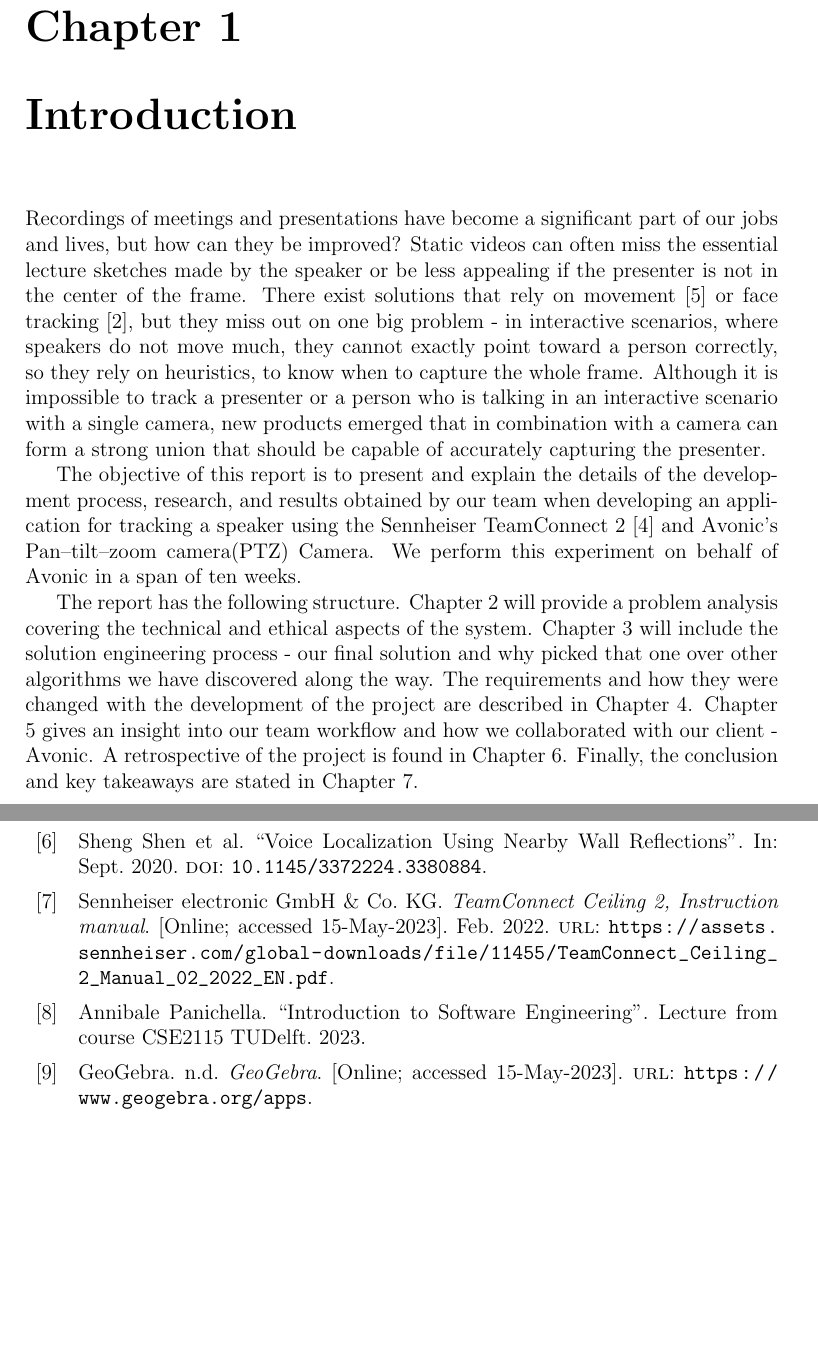
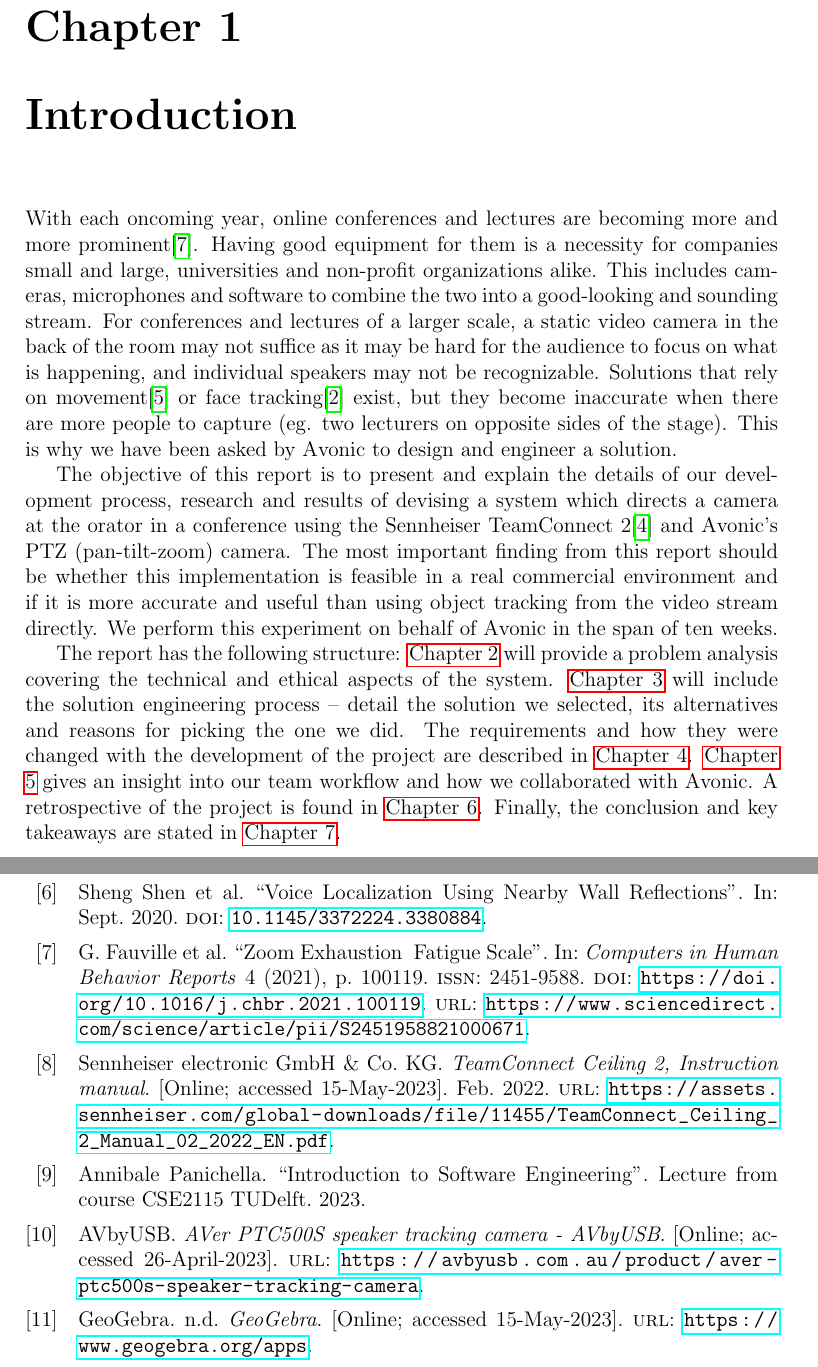
Before and after one commit to GloryFight3r/Avonic-Object-Tracking, a LaTeX thesis (docs/final-report.tex, which reads docs/chapters/introduction.tex, docs/sources.bib): two parts of pages 5 and 23 of 23, joined at a grey line, cut so that both start at the same text, the shorter picture padded with empty space. Compiled offline with pdfLaTeX.

Commit message:
docs: changed intro

```diff
--- a/docs/chapters/introduction.tex
+++ b/docs/chapters/introduction.tex
@@ -1,25 +1,26 @@
-Recordings of meetings and presentations have become a significant part of our jobs and
-lives, but how can they be improved? Static videos can often miss the essential lecture sketches
-made by the speaker or be less appealing if the presenter is not in the center of the frame.
-There exist solutions that rely on movement \cite{chapel2020moving} or face tracking \cite{huang2018real-time-face-detection}, but they miss out on one big
-problem - in interactive scenarios, where speakers do not move much, they cannot exactly
-point toward a person correctly, so they rely on heuristics, to know when to capture the whole
-frame. Although it is impossible to track a presenter or a
-person who is talking in an interactive scenario with a single camera, new products emerged
-that in combination with a camera can form a strong union that should be capable of accurately capturing the presenter.
+With each oncoming year, online conferences and lectures are becoming more and more prominent\cite{computers-in-human-behavior}.
+Having good equipment for them is a necessity for companies small and large,
+universities and non-profit organizations alike.
+This includes cameras, microphones and software to combine the two into a good-looking and sounding stream.
+For conferences and lectures of a larger scale, a static video camera in the back of the room may not suffice as it may be
+hard for the audience to focus on what is happening, and individual speakers may not be recognizable.
+Solutions that rely on movement\cite{chapel2020moving} or face tracking\cite{huang2018real-time-face-detection} exist,
+but they become inaccurate when there are more people to capture (eg. two lecturers on opposite sides of the stage).
+This is why we have been asked by Avonic to design and engineer a solution.
 
 
-The objective of this report is to present and explain the details of the development process,
-research, and results obtained by our team when developing an application for tracking a
-speaker using the Sennheiser TeamConnect 2 \cite{team-connect-2} and Avonic’s Pan–tilt–zoom camera(PTZ) Camera.
-We perform this experiment on behalf of Avonic in a span of ten weeks.
+The objective of this report is to present and explain the details of our development process,
+research and results of devising a system which directs a camera at the orator in a conference
+using the Sennheiser TeamConnect 2\cite{team-connect-2} and Avonic’s PTZ (pan-tilt-zoom) camera.
+The most important finding from this report should be whether this implementation is feasible in a real commercial environment
+and if it is more accurate and useful than using object tracking from the video stream directly.
+We perform this experiment on behalf of Avonic in the span of ten weeks.
 
 
-The report has the following structure. Chapter 2 will provide a problem analysis covering
-the technical and ethical aspects of the system. Chapter 3 will include the solution
-engineering process - our final solution and why picked that one over other algorithms we
-have discovered along the way. The requirements and how they were changed with the
-development of the project are described in Chapter 4. Chapter 5 gives an insight into our
-team workflow and how we collaborated with our client - Avonic. A retrospective of the
-project is found in Chapter 6. Finally, the conclusion and key takeaways are stated in
-Chapter 7.
+The report has the following structure:
+\hyperref[ch:problem-analysis]{Chapter 2} will provide a problem analysis covering the technical and ethical aspects of the system.
+\hyperref[ch:solution]{Chapter 3} will include the solution engineering process -- detail the solution we selected, its alternatives and reasons for picking the one we did.
+The requirements and how they were changed with the development of the project are described in \hyperref[ch:requirements]{Chapter 4}.
+\hyperref[ch:workflow-and-teamwork]{Chapter 5} gives an insight into our team workflow and how we collaborated with Avonic.
+A retrospective of the project is found in \hyperref[ch:reflection]{Chapter 6}.
+Finally, the conclusion and key takeaways are stated in \hyperref[ch:conclusion]{Chapter 7}.
--- a/docs/final-report.tex
+++ b/docs/final-report.tex
@@ -9,6 +9,7 @@
 \usepackage[a4paper,width=150mm,top=25mm,bottom=25mm]{geometry}
 \usepackage{graphicx}
 \usepackage{fancyhdr}
+\usepackage{hyperref}
 \pagestyle{fancy}
 \graphicspath{ {./images/} }
 \fancyfoot[LE,RO]{Avonic camera-microphone integration}
--- a/docs/sources.bib
+++ b/docs/sources.bib
@@ -93,3 +93,14 @@ doi = {10.1145/3372224.3380884}
   pages={609-614},
 
   doi={10.1109/WAINA.2018.00153}}
+
+
+@article{computers-in-human-behavior,
+    title = {Zoom Exhaustion & Fatigue Scale},
+    journal = {Computers in Human Behavior Reports},
+    volume = {4},
+    pages = {100119},
+    year = {2021},
+    issn = {2451-9588},
+    doi = {https://doi.org/10.1016/j.chbr.2021.100119},
+    url = {https://www.sciencedirect.com/science/article/pii/S2451958821000671},
```
Also changed, not shown: docs/chapters/preface.tex (+1 -1 lines), docs/chapters/problem-analysis.tex (+2 -2 lines), docs/sources.bib (4 more changed lines).
